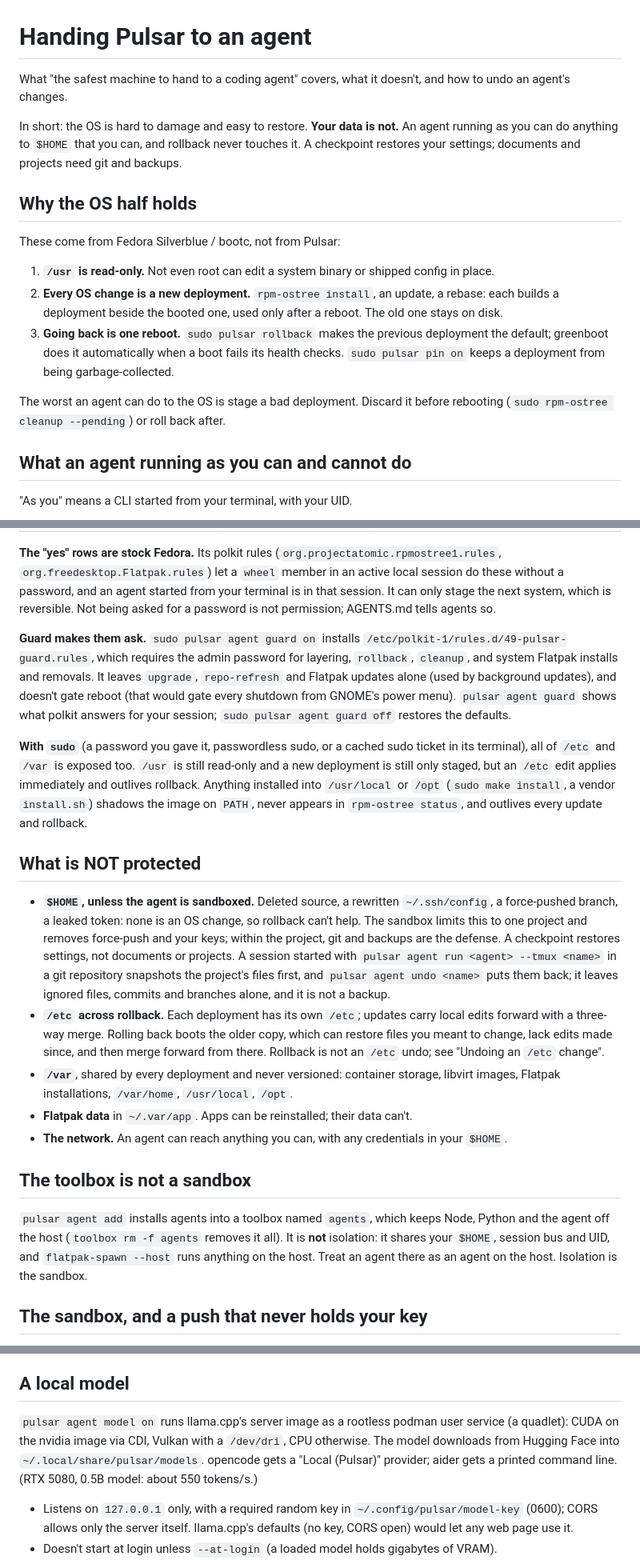
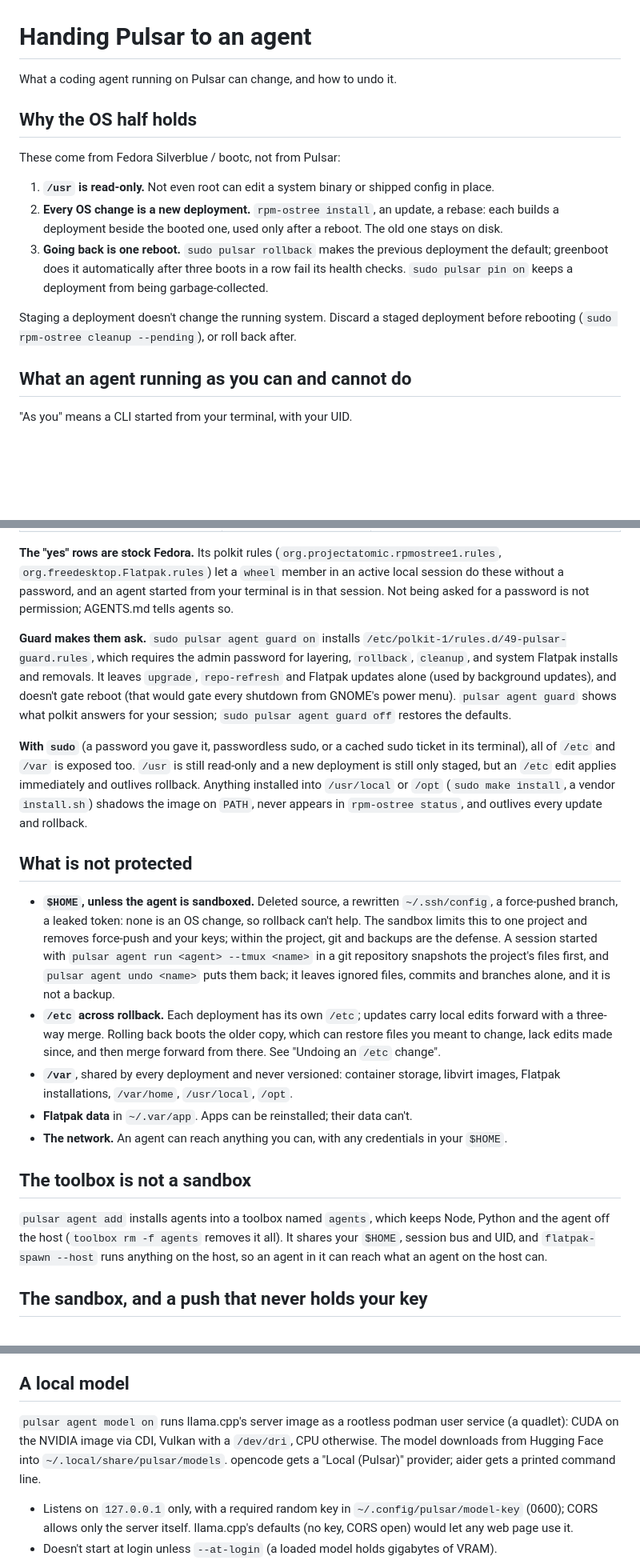
Before and after one commit to arclight-digital/pulsar, a Markdown page: docs/AGENTS-SAFETY.md, 3 parts joined by grey strips. Shown at 80% size. GitHub-like rendering; blank space fills up the shorter version.

Commit message:
prose: docs/AGENTS-SAFETY.md
Drops the "In short" paragraph (each of its facts is stated again further
down) and the quoted "safest machine" claim. Replaces "the worst an agent
can do is stage a deployment" and "it can only stage the next system",
which the page's own table contradicts (system Flatpak removal, reboot,
sudo /etc edits). Cuts "about 550 tokens/s" (no source). The checkpoint
scope is stated once, in the checkpoint section. greenboot rolls back
after three failed boots (10-graphical-target.sh).

Co-Authored-By: Claude Opus 5.5 <noreply@anthropic.com>

```diff
--- a/docs/AGENTS-SAFETY.md
+++ b/docs/AGENTS-SAFETY.md
@@ -1,12 +1,6 @@
 # Handing Pulsar to an agent
 
-What "the safest machine to hand to a coding agent" covers, what it doesn't,
-and how to undo an agent's changes.
-
-In short: the OS is hard to damage and easy to restore. **Your data is not.**
-An agent running as you can do anything to `$HOME` that you can, and rollback
-never touches it. A checkpoint restores your settings; documents and projects
-need git and backups.
+What a coding agent running on Pulsar can change, and how to undo it.
 
 ## Why the OS half holds
 
@@ -18,12 +12,13 @@ These come from Fedora Silverblue / bootc, not from Pulsar:
    a rebase: each builds a deployment beside the booted one, used only after
    a reboot. The old one stays on disk.
 3. **Going back is one reboot.** `sudo pulsar rollback` makes the previous
-   deployment the default; greenboot does it automatically when a boot fails
-   its health checks. `sudo pulsar pin on` keeps a deployment from being
+   deployment the default; greenboot does it automatically after three boots
+   in a row fail its health checks. `sudo pulsar pin on` keeps a deployment from being
    garbage-collected.
 
-The worst an agent can do to the OS is stage a bad deployment. Discard it
-before rebooting (`sudo rpm-ostree cleanup --pending`) or roll back after.
+Staging a deployment doesn't change the running system. Discard a staged
+deployment before rebooting (`sudo rpm-ostree cleanup --pending`), or roll
+back after.
 
 ## What an agent running as you can and cannot do
 
@@ -45,9 +40,8 @@ before rebooting (`sudo rpm-ostree cleanup --pending`) or roll back after.
 **The "yes" rows are stock Fedora.** Its polkit rules
 (`org.projectatomic.rpmostree1.rules`, `org.freedesktop.Flatpak.rules`) let a
 `wheel` member in an active local session do these without a password, and
-an agent started from your terminal is in that session. It can only stage the
-next system, which is reversible. Not being asked for a password is not
-permission; AGENTS.md tells agents so.
+an agent started from your terminal is in that session. Not being asked for a
+password is not permission; AGENTS.md tells agents so.
 
 **Guard makes them ask.** `sudo pulsar agent guard on` installs
 `/etc/polkit-1/rules.d/49-pulsar-guard.rules`, which requires the admin
@@ -65,22 +59,20 @@ applies immediately and outlives rollback. Anything installed into
 image on `PATH`, never appears in `rpm-ostree status`, and outlives every
 update and rollback.
 
-## What is NOT protected
+## What is not protected
 
 - **`$HOME`, unless the agent is sandboxed.** Deleted source, a rewritten
   `~/.ssh/config`, a force-pushed branch, a leaked token: none is an OS change,
   so rollback can't help. The sandbox limits this to one project and removes
   force-push and your keys; within the project, git and backups are the
-  defense. A checkpoint restores settings, not documents or projects. A
-  session started with `pulsar agent run <agent> --tmux <name>` in a git
+  defense. A session started with `pulsar agent run <agent> --tmux <name>` in a git
   repository snapshots the project's files first, and
   `pulsar agent undo <name>` puts them back; it leaves ignored files,
   commits and branches alone, and it is not a backup.
 - **`/etc` across rollback.** Each deployment has its own `/etc`; updates
   carry local edits forward with a three-way merge. Rolling back boots the
   older copy, which can restore files you meant to change, lack edits made
-  since, and then merge forward from there. Rollback is not an `/etc` undo;
-  see "Undoing an `/etc` change".
+  since, and then merge forward from there. See "Undoing an `/etc` change".
 - **`/var`**, shared by every deployment and never versioned: container
   storage, libvirt images, Flatpak installations, `/var/home`, `/usr/local`,
   `/opt`.
@@ -92,9 +84,9 @@ update and rollback.
 
 `pulsar agent add` installs agents into a toolbox named `agents`, which keeps
 Node, Python and the agent off the host (`toolbox rm -f agents` removes it
-all). It is **not** isolation: it shares your `$HOME`, session bus and UID, and
-`flatpak-spawn --host` runs anything on the host. Treat an agent there as an
-agent on the host. Isolation is the sandbox.
+all). It shares your `$HOME`, session bus and UID, and `flatpak-spawn --host`
+runs anything on the host, so an agent in it can reach what an agent on the
+host can.
 
 ## The sandbox, and a push that never holds your key
 
@@ -255,11 +247,10 @@ include it (it reads the host).
 ## A local model
 
 `pulsar agent model on` runs llama.cpp's server image as a rootless podman
-user service (a quadlet): CUDA on the nvidia image via CDI, Vulkan with a
+user service (a quadlet): CUDA on the NVIDIA image via CDI, Vulkan with a
 `/dev/dri`, CPU otherwise. The model downloads from Hugging Face into
 `~/.local/share/pulsar/models`. opencode gets a "Local (Pulsar)" provider;
-aider gets a printed command line. (RTX 5080, 0.5B model: about 550
-tokens/s.)
+aider gets a printed command line.
 
 - Listens on `127.0.0.1` only, with a required random key in
   `~/.config/pulsar/model-key` (0600); CORS allows only the server itself.
```
Also changed, not shown: other parts of docs/AGENTS-SAFETY.md (+1 -1 lines).
